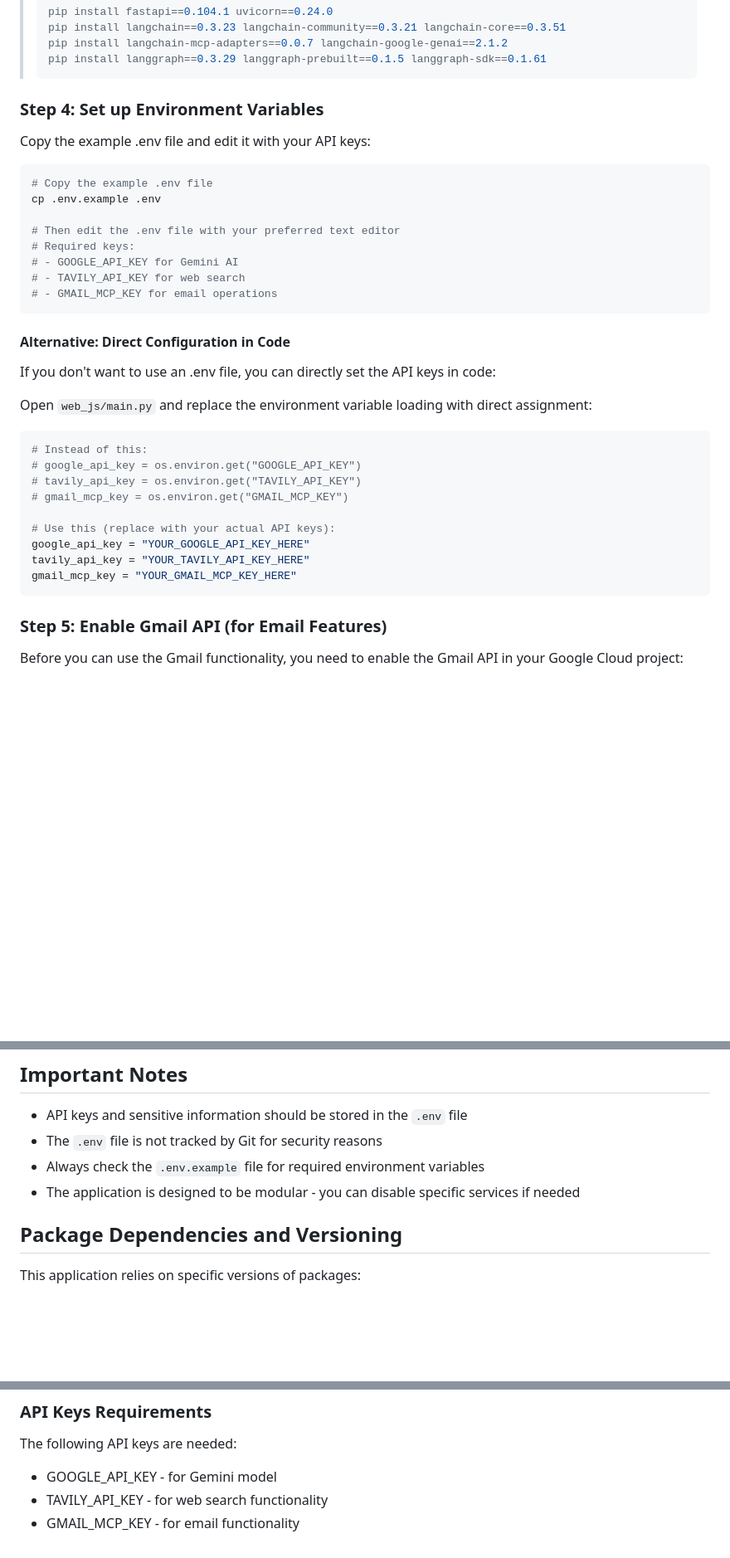
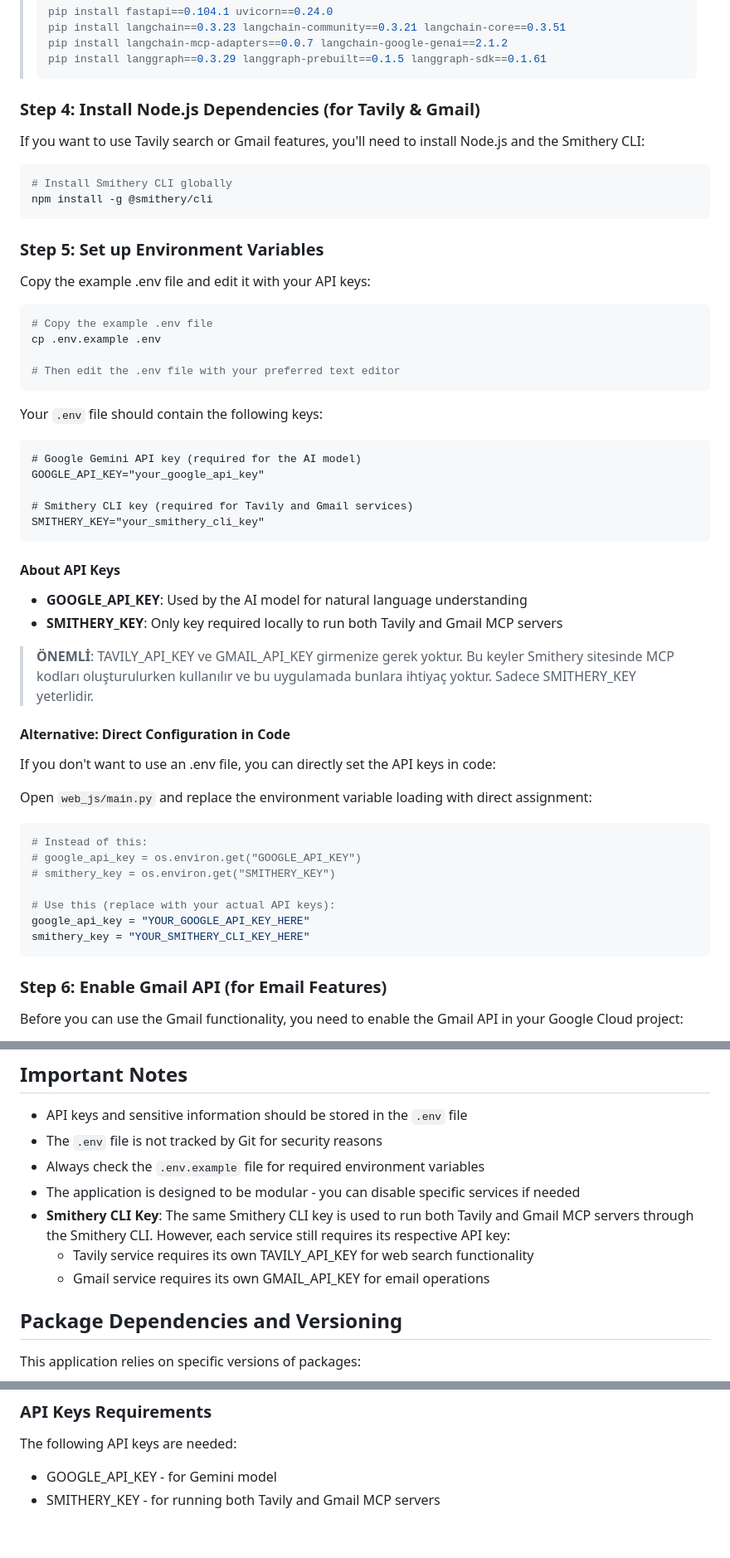
Before and after one commit to BilalAltundag/langchain-mcp-chat-platform, a Markdown page: README.md, 3 parts joined by grey strips. Shown at 83% size. Drawn GitHub-style; blank space fills up the shorter version.

````diff
--- a/README.md
+++ b/README.md
@@ -71,18 +74,37 @@ pip install -r requirements.txt
 > pip install langgraph==0.3.29 langgraph-prebuilt==0.1.5 langgraph-sdk==0.1.61
 > ```
 
-### Step 4: Set up Environment Variables
+### Step 4: Install Node.js Dependencies (for Tavily & Gmail)
+If you want to use Tavily search or Gmail features, you'll need to install Node.js and the Smithery CLI:
+
+```bash
+# Install Smithery CLI globally
+npm install -g @smithery/cli
+```
+
+### Step 5: Set up Environment Variables
 Copy the example .env file and edit it with your API keys:
 ```bash
 # Copy the example .env file
 cp .env.example .env
 
 # Then edit the .env file with your preferred text editor
-# Required keys:
-# - GOOGLE_API_KEY for Gemini AI
-# - TAVILY_API_KEY for web search
-# - GMAIL_MCP_KEY for email operations
 ```
+
+Your `.env` file should contain the following keys:
+```
+# Google Gemini API key (required for the AI model)
+GOOGLE_API_KEY="your_google_api_key"
+
+# Smithery CLI key (required for Tavily and Gmail services)
+SMITHERY_KEY="your_smithery_cli_key"
+```
+
+#### About API Keys
+- **GOOGLE_API_KEY**: Used by the AI model for natural language understanding
+- **SMITHERY_KEY**: Only key required locally to run both Tavily and Gmail MCP servers
+
+> **ÖNEMLİ**: TAVILY_API_KEY ve GMAIL_API_KEY girmenize gerek yoktur. Bu keyler Smithery sitesinde MCP kodları oluşturulurken kullanılır ve bu uygulamada bunlara ihtiyaç yoktur. Sadece SMITHERY_KEY yeterlidir.
 
 #### Alternative: Direct Configuration in Code
 If you don't want to use an .env file, you can directly set the API keys in code:
@@ -91,16 +113,14 @@ Open `web_js/main.py` and replace the environment variable loading with direct a
 ```python
 # Instead of this:
 # google_api_key = os.environ.get("GOOGLE_API_KEY")
-# tavily_api_key = os.environ.get("TAVILY_API_KEY")
-# gmail_mcp_key = os.environ.get("GMAIL_MCP_KEY")
+# smithery_key = os.environ.get("SMITHERY_KEY")
 
 # Use this (replace with your actual API keys):
 google_api_key = "YOUR_GOOGLE_API_KEY_HERE"
-tavily_api_key = "YOUR_TAVILY_API_KEY_HERE"
-gmail_mcp_key = "YOUR_GMAIL_MCP_KEY_HERE"
+smithery_key = "YOUR_SMITHERY_CLI_KEY_HERE"
 ```
 
-### Step 5: Enable Gmail API (for Email Features)
+### Step 6: Enable Gmail API (for Email Features)
 
 Before you can use the Gmail functionality, you need to enable the Gmail API in your Google Cloud project:
 
@@ -176,6 +196,9 @@ The platform integrates with several external services:
 - The `.env` file is not tracked by Git for security reasons
 - Always check the `.env.example` file for required environment variables
 - The application is designed to be modular - you can disable specific services if needed
+- **Smithery CLI Key**: The same Smithery CLI key is used to run both Tavily and Gmail MCP servers through the Smithery CLI. However, each service still requires its respective API key:
+  - Tavily service requires its own TAVILY_API_KEY for web search functionality
+  - Gmail service requires its own GMAIL_API_KEY for email operations
 
 ## Package Dependencies and Versioning
 
@@ -205,5 +228,4 @@ from langgraph.prebuilt import create_react_agent  # This will cause errors
 
 The following API keys are needed:
 - GOOGLE_API_KEY - for Gemini model
-- TAVILY_API_KEY - for web search functionality
-- GMAIL_MCP_KEY - for email functionality
+- SMITHERY_KEY - for running both Tavily and Gmail MCP servers
````
Also changed, not shown: other parts of README.md (+3 -0 lines).
